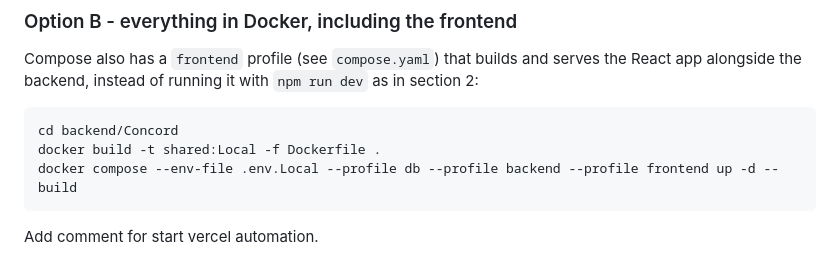
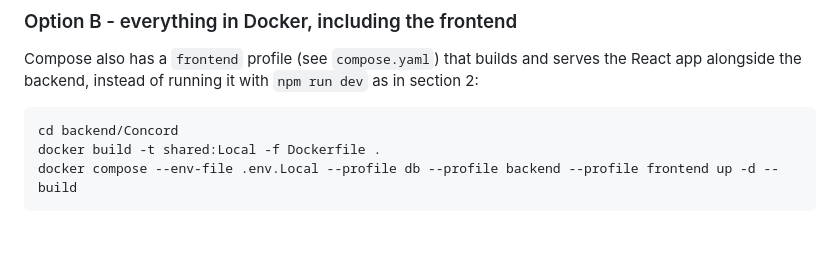
Before and after one commit to hhuseyn1/Concord, a Markdown page: README.md, the part around the change. GitHub-like rendering; blank space fills up the shorter version.

````diff
--- a/README.md
+++ b/README.md
@@ -191,4 +191,3 @@ cd backend/Concord
 docker build -t shared:Local -f Dockerfile .
 docker compose --env-file .env.Local --profile db --profile backend --profile frontend up -d --build
 ```
-Add comment for start vercel automation.
````
